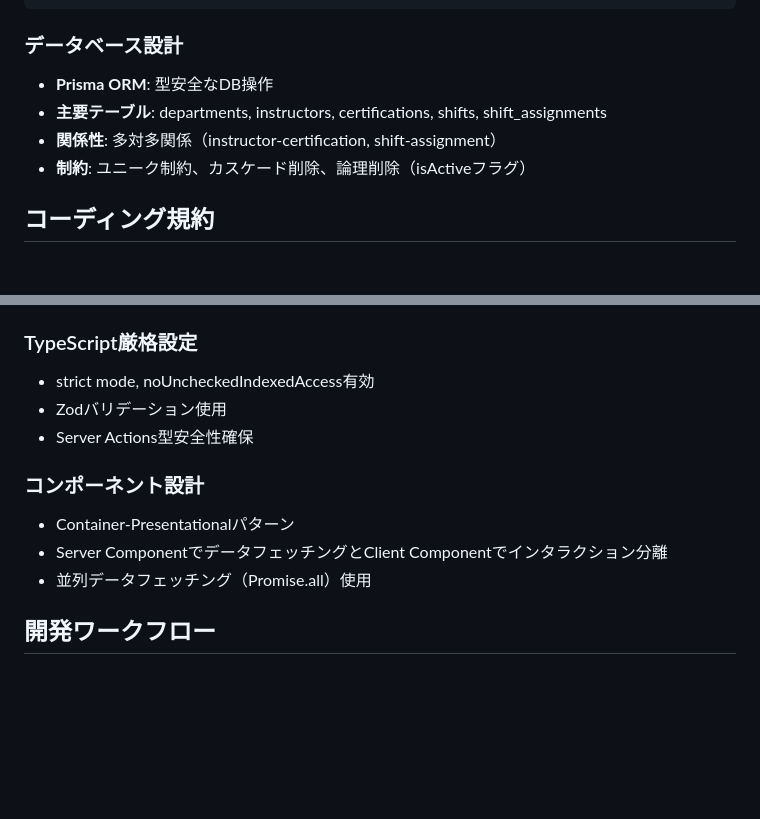
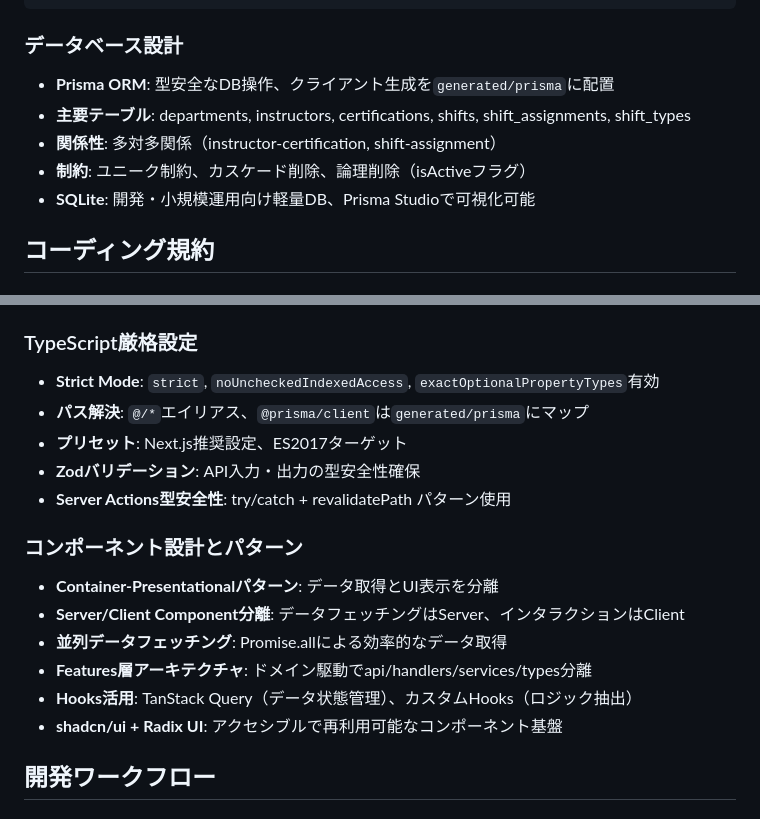
Before and after one commit to keichan110/snow-school-scheduler, a Markdown page: CLAUDE.md, 2 parts joined by grey strips. Drawn GitHub-style; blank space fills up the shorter version.

```diff
--- a/CLAUDE.md
+++ b/CLAUDE.md
@@ -69,10 +99,11 @@ prisma/             # データベーススキーマ・シード
 
 ### データベース設計
 
-- **Prisma ORM**: 型安全なDB操作
-- **主要テーブル**: departments, instructors, certifications, shifts, shift_assignments
+- **Prisma ORM**: 型安全なDB操作、クライアント生成を`generated/prisma`に配置
+- **主要テーブル**: departments, instructors, certifications, shifts, shift_assignments, shift_types
 - **関係性**: 多対多関係（instructor-certification, shift-assignment）
 - **制約**: ユニーク制約、カスケード削除、論理削除（isActiveフラグ）
+- **SQLite**: 開発・小規模運用向け軽量DB、Prisma Studioで可視化可能
 
 ## コーディング規約
 
@@ -90,15 +121,20 @@ prisma/             # データベーススキーマ・シード
 
 ### TypeScript厳格設定
 
-- strict mode, noUncheckedIndexedAccess有効
-- Zodバリデーション使用
-- Server Actions型安全性確保
+- **Strict Mode**: `strict`, `noUncheckedIndexedAccess`, `exactOptionalPropertyTypes`有効
+- **パス解決**: `@/*`エイリアス、`@prisma/client`は`generated/prisma`にマップ
+- **プリセット**: Next.js推奨設定、ES2017ターゲット
+- **Zodバリデーション**: API入力・出力の型安全性確保
+- **Server Actions型安全性**: try/catch + revalidatePath パターン使用
 
-### コンポーネント設計
+### コンポーネント設計とパターン
 
-- Container-Presentationalパターン
-- Server ComponentでデータフェッチングとClient Componentでインタラクション分離
-- 並列データフェッチング（Promise.all）使用
+- **Container-Presentationalパターン**: データ取得とUI表示を分離
+- **Server/Client Component分離**: データフェッチングはServer、インタラクションはClient
+- **並列データフェッチング**: Promise.allによる効率的なデータ取得
+- **Features層アーキテクチャ**: ドメイン駆動でapi/handlers/services/types分離
+- **Hooks活用**: TanStack Query（データ状態管理）、カスタムHooks（ロジック抽出）
+- **shadcn/ui + Radix UI**: アクセシブルで再利用可能なコンポーネント基盤
 
 ## 開発ワークフロー
 
```
Also changed, not shown: other parts of CLAUDE.md (+109 -22 lines).
